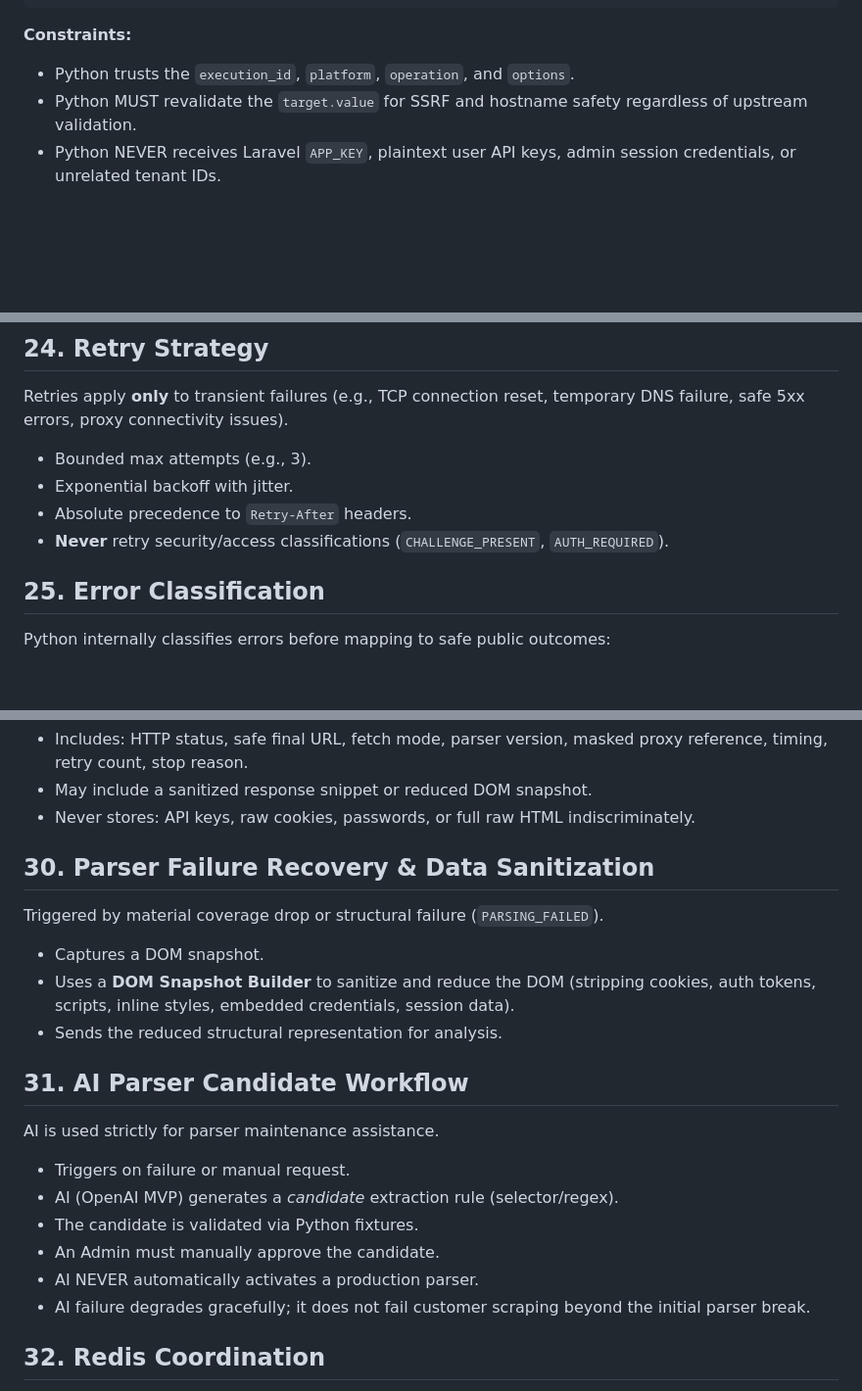
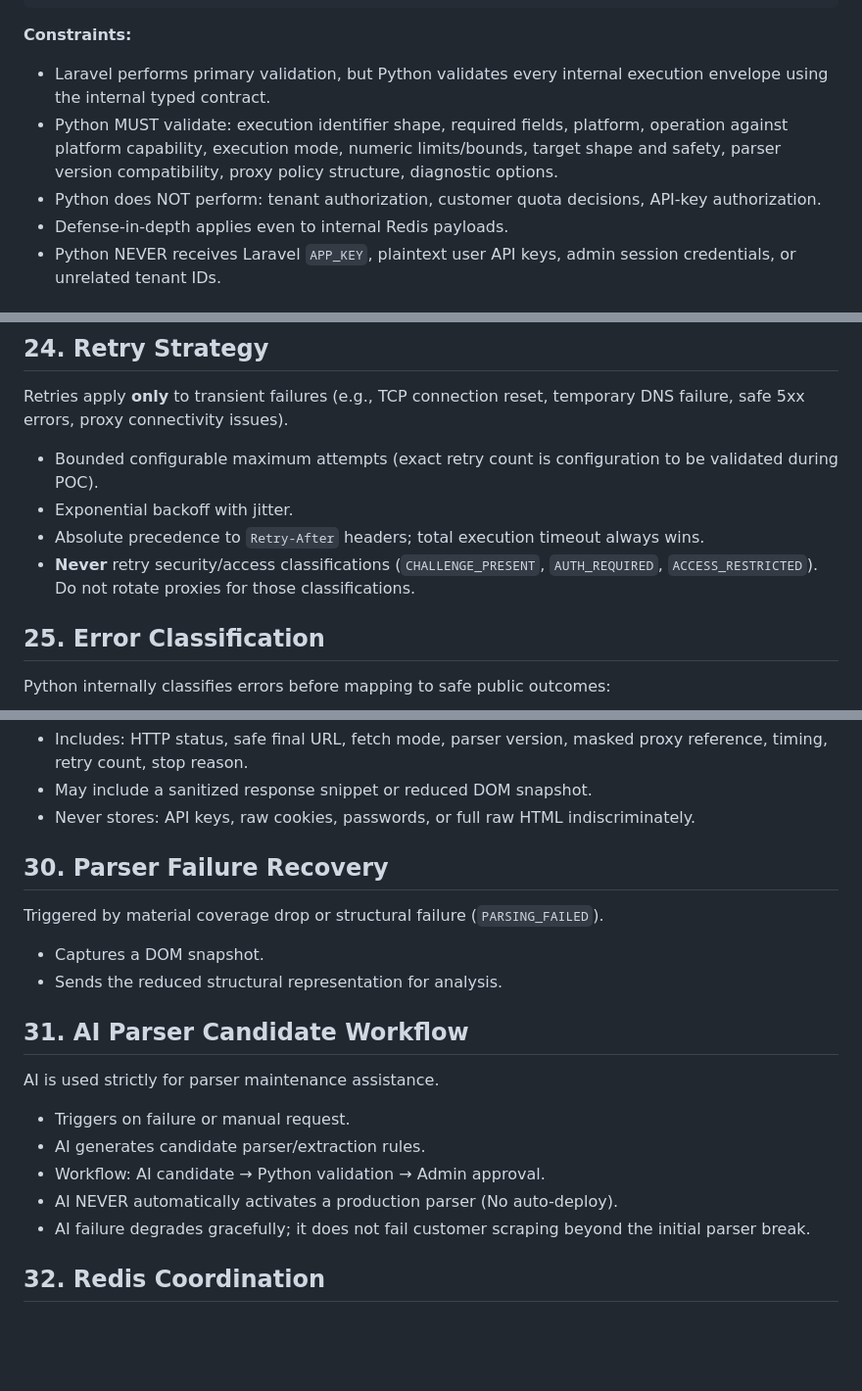
Before and after one commit to aristonbobywillymunte-ship-it/scrapingUnity, a Markdown page: 05_PYTHON_SCRAPER_TECHNICAL_SPEC_AI_READY.md, 3 parts joined by grey strips. Shown at 98% size. GitHub-like rendering; blank space fills up the shorter version.

````diff
--- a/05_PYTHON_SCRAPER_TECHNICAL_SPEC_AI_READY.md
+++ b/05_PYTHON_SCRAPER_TECHNICAL_SPEC_AI_READY.md
@@ -111,8 +111,10 @@ The internal execution envelope payload structure:
 }
 ```
 **Constraints:**
-- Python trusts the `execution_id`, `platform`, `operation`, and `options`.
-- Python MUST revalidate the `target.value` for SSRF and hostname safety regardless of upstream validation.
+- Laravel performs primary validation, but Python validates every internal execution envelope using the internal typed contract.
+- Python MUST validate: execution identifier shape, required fields, platform, operation against platform capability, execution mode, numeric limits/bounds, target shape and safety, parser version compatibility, proxy policy structure, diagnostic options.
+- Python does NOT perform: tenant authorization, customer quota decisions, API-key authorization.
+- Defense-in-depth applies even to internal Redis payloads.
 - Python NEVER receives Laravel `APP_KEY`, plaintext user API keys, admin session credentials, or unrelated tenant IDs.
 
 ## 10. Execution Context
@@ -222,10 +225,10 @@ The collection loop terminates immediately if:
 
 ## 24. Retry Strategy
 Retries apply **only** to transient failures (e.g., TCP connection reset, temporary DNS failure, safe 5xx errors, proxy connectivity issues).
-- Bounded max attempts (e.g., 3).
+- Bounded configurable maximum attempts (exact retry count is configuration to be validated during POC).
 - Exponential backoff with jitter.
-- Absolute precedence to `Retry-After` headers.
-- **Never** retry security/access classifications (`CHALLENGE_PRESENT`, `AUTH_REQUIRED`).
+- Absolute precedence to `Retry-After` headers; total execution timeout always wins.
+- **Never** retry security/access classifications (`CHALLENGE_PRESENT`, `AUTH_REQUIRED`, `ACCESS_RESTRICTED`). Do not rotate proxies for those classifications.
 
 ## 25. Error Classification
 Python internally classifies errors before mapping to safe public outcomes:
@@ -266,19 +269,17 @@ Diagnostics capture safe context to aid debugging and AI parser recovery.
 - May include a sanitized response snippet or reduced DOM snapshot.
 - Never stores: API keys, raw cookies, passwords, or full raw HTML indiscriminately.
 
-## 30. Parser Failure Recovery & Data Sanitization
+## 30. Parser Failure Recovery
 Triggered by material coverage drop or structural failure (`PARSING_FAILED`).
 - Captures a DOM snapshot.
-- Uses a **DOM Snapshot Builder** to sanitize and reduce the DOM (stripping cookies, auth tokens, scripts, inline styles, embedded credentials, session data).
 - Sends the reduced structural representation for analysis.
 
 ## 31. AI Parser Candidate Workflow
 AI is used strictly for parser maintenance assistance.
 - Triggers on failure or manual request.
-- AI (OpenAI MVP) generates a *candidate* extraction rule (selector/regex).
-- The candidate is validated via Python fixtures.
-- An Admin must manually approve the candidate.
-- AI NEVER automatically activates a production parser.
+- AI generates candidate parser/extraction rules.
+- Workflow: AI candidate → Python validation → Admin approval.
+- AI NEVER automatically activates a production parser (No auto-deploy).
 - AI failure degrades gracefully; it does not fail customer scraping beyond the initial parser break.
 
 ## 32. Redis Coordination
````
Also changed, not shown: other parts of 05_PYTHON_SCRAPER_TECHNICAL_SPEC_AI_READY.md (+45 -33 lines), 02_SYSTEM_DESIGN_Social_Media_Scraping_API_AI_READY.md (+7 -1 lines), 03_DATABASE_DESIGN_ERD_AI_READY.md (+13 -13 lines).
